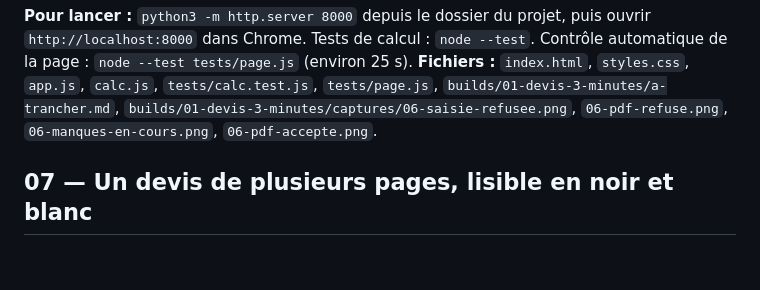
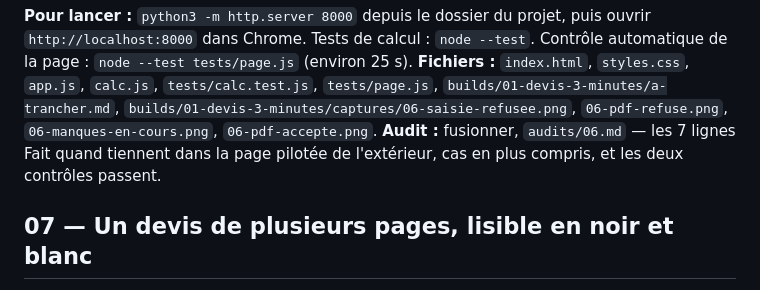
Before and after one commit to Karnonson/devis-3-minutes, a Markdown page: builds/01-devis-3-minutes/tranches.md, the part around the change. Rendered like a GitHub page; blank space fills up the shorter version.

Commit message:
audit 06 — fusionner
Co-Authored-By: Claude Opus 5 (1M context) <noreply@anthropic.com>

```diff
--- a/builds/01-devis-3-minutes/tranches.md
+++ b/builds/01-devis-3-minutes/tranches.md
@@ -186,6 +186,7 @@ Chaque tranche se construit et s'essaie sur l'ordinateur, page servie à `http:/
 
 **Pour lancer :** `python3 -m http.server 8000` depuis le dossier du projet, puis ouvrir `http://localhost:8000` dans Chrome. Tests de calcul : `node --test`. Contrôle automatique de la page : `node --test tests/page.js` (environ 25 s).
 **Fichiers :** `index.html`, `styles.css`, `app.js`, `calc.js`, `tests/calc.test.js`, `tests/page.js`, `builds/01-devis-3-minutes/a-trancher.md`, `builds/01-devis-3-minutes/captures/06-saisie-refusee.png`, `06-pdf-refuse.png`, `06-manques-en-cours.png`, `06-pdf-accepte.png`.
+**Audit :** fusionner, `audits/06.md` — les 7 lignes Fait quand tiennent dans la page pilotée de l'extérieur, cas en plus compris, et les deux contrôles passent.
 
 ## 07 — Un devis de plusieurs pages, lisible en noir et blanc
 
```
Also changed, not shown: 1 other file.
